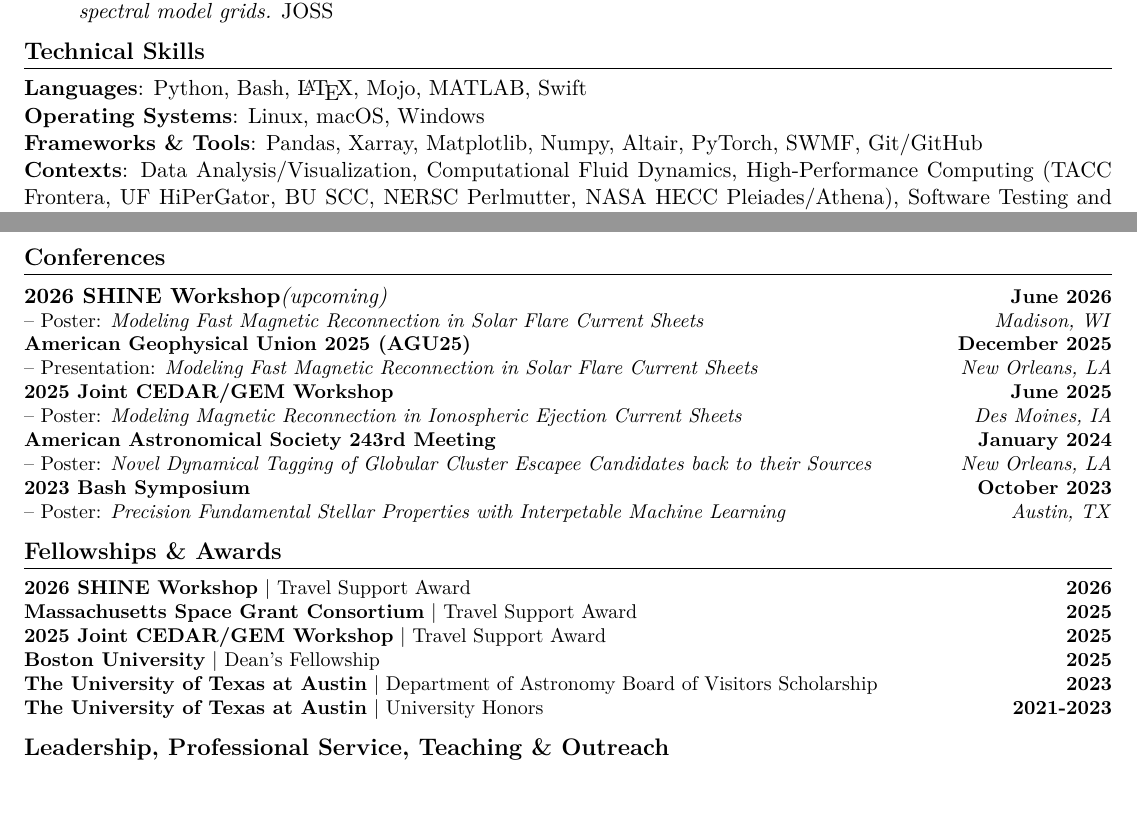
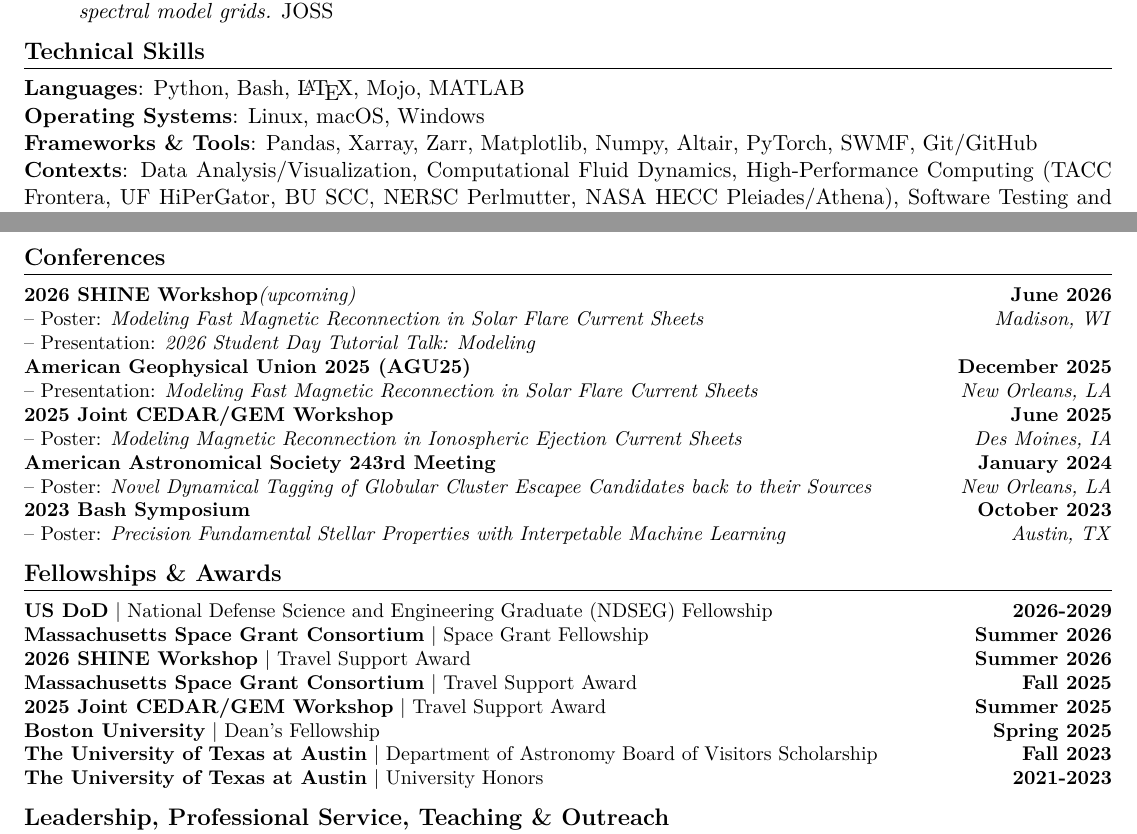
Before and after one commit to Sujay-Shankar/Sujay-Shankar.github.io, a LaTeX CV (cv.tex): two parts of pages 1 and 2 of 2, joined at a grey line, cut so that both start at the same text, the shorter picture padded with empty space. Compiled offline with XeLaTeX.

Commit message:
Update CV

```diff
--- a/cv.tex
+++ b/cv.tex
@@ -56,9 +56,9 @@
 \end{enumerate}
 
 \section{\textsc{Technical Skills}}
-\textbf{Languages}: Python, Bash, \LaTeX, Mojo, MATLAB, Swift
+\textbf{Languages}: Python, Bash, \LaTeX, Mojo, MATLAB
 \\\textbf{Operating Systems}: Linux, macOS, Windows
-\\\textbf{Frameworks \& Tools}: Pandas, Xarray, Matplotlib, Numpy, Altair, PyTorch, SWMF, Git/GitHub
+\\\textbf{Frameworks \& Tools}: Pandas, Xarray, Zarr, Matplotlib, Numpy, Altair, PyTorch, SWMF, Git/GitHub
 \\\textbf{Contexts}: Data Analysis/Visualization, Computational Fluid Dynamics, High-Performance Computing (TACC Frontera, UF HiPerGator, BU SCC, NERSC Perlmutter, NASA HECC Pleiades/Athena), Software Testing and Packaging
 
 \section{\textsc{Relevant Coursework}}
@@ -68,23 +68,27 @@ AS708 - Cosmic Plasma Physics \\
 ME547 - Computational Fluid Dynamics
 
 \section{\textsc{Conferences}}
-\textbf{2026 SHINE Workshop}\textit{(upcoming)}\hfill\small\textbf{June 2026}
+\small
+\textbf{2026 SHINE Workshop}\textit{(upcoming)}\hfill\textbf{June 2026}
 \\ -- Poster: \textit{Modeling Fast Magnetic Reconnection in Solar Flare Current Sheets\hfill Madison, WI}
-\\\textbf{American Geophysical Union 2025 (AGU25)}\hfill\small\textbf{December 2025}
+\\ -- Presentation: \textit{2026 Student Day Tutorial Talk: Modeling}
+\\\textbf{American Geophysical Union 2025 (AGU25)}\hfill\textbf{December 2025}
 \\ -- Presentation: \textit{Modeling Fast Magnetic Reconnection in Solar Flare Current Sheets\hfill New Orleans, LA}
-\\\textbf{2025 Joint CEDAR/GEM Workshop}\hfill\small\textbf{June 2025}
+\\\textbf{2025 Joint CEDAR/GEM Workshop}\hfill\textbf{June 2025}
 \\ -- Poster: \textit{Modeling Magnetic Reconnection in Ionospheric Ejection Current Sheets\hfill Des Moines, IA}
-\\\textbf{American Astronomical Society 243rd Meeting}\hfill\small\textbf{January 2024}
+\\\textbf{American Astronomical Society 243rd Meeting}\hfill\textbf{January 2024}
 \\ -- Poster: \textit{Novel Dynamical Tagging of Globular Cluster Escapee Candidates back to their Sources\hfill New Orleans, LA}
-\\\textbf{2023 Bash Symposium} \hfill\small\textbf{October 2023}
+\\\textbf{2023 Bash Symposium} \hfill\textbf{October 2023}
 \\ -- Poster: \textit{Precision Fundamental Stellar Properties with Interpetable Machine Learning\hfill Austin, TX}
 
 \section{\textsc{Fellowships \& Awards}}
-\textbf{2026 SHINE Workshop} | Travel Support Award\hfill\textbf{2026} \\
-\textbf{Massachusetts Space Grant Consortium} | Travel Support Award\hfill\textbf{2025} \\
-\textbf{2025 Joint CEDAR/GEM Workshop} | Travel Support Award\hfill\textbf{2025} \\
-\textbf{Boston University} | Dean's Fellowship\hfill\textbf{2025} \\
-\textbf{The University of Texas at Austin} | Department of Astronomy Board of Visitors Scholarship\hfill\textbf{2023} \\
+\textbf{US DoD} | National Defense Science and Engineering Graduate (NDSEG) Fellowship\hfill\textbf{2026-2029} \\
+\textbf{Massachusetts Space Grant Consortium} | Space Grant Fellowship\hfill\textbf{Summer 2026} \\
+\textbf{2026 SHINE Workshop} | Travel Support Award\hfill\textbf{Summer 2026} \\
+\textbf{Massachusetts Space Grant Consortium} | Travel Support Award\hfill\textbf{Fall 2025} \\
+\textbf{2025 Joint CEDAR/GEM Workshop} | Travel Support Award\hfill\textbf{Summer 2025} \\
+\textbf{Boston University} | Dean's Fellowship\hfill\textbf{Spring 2025} \\
+\textbf{The University of Texas at Austin} | Department of Astronomy Board of Visitors Scholarship\hfill\textbf{Fall 2023} \\
 \textbf{The University of Texas at Austin} | University Honors\hfill\textbf{2021-2023}
 
 \section{\textsc{Leadership, Professional Service, Teaching \& Outreach}}
```
Also changed, not shown: cv.pdf, 2 other files.
